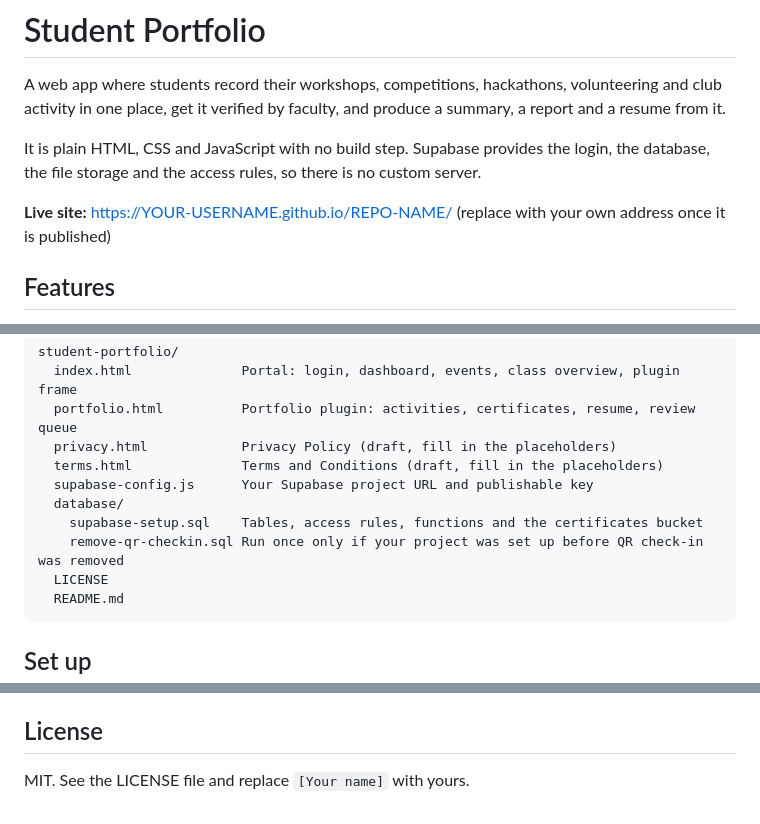
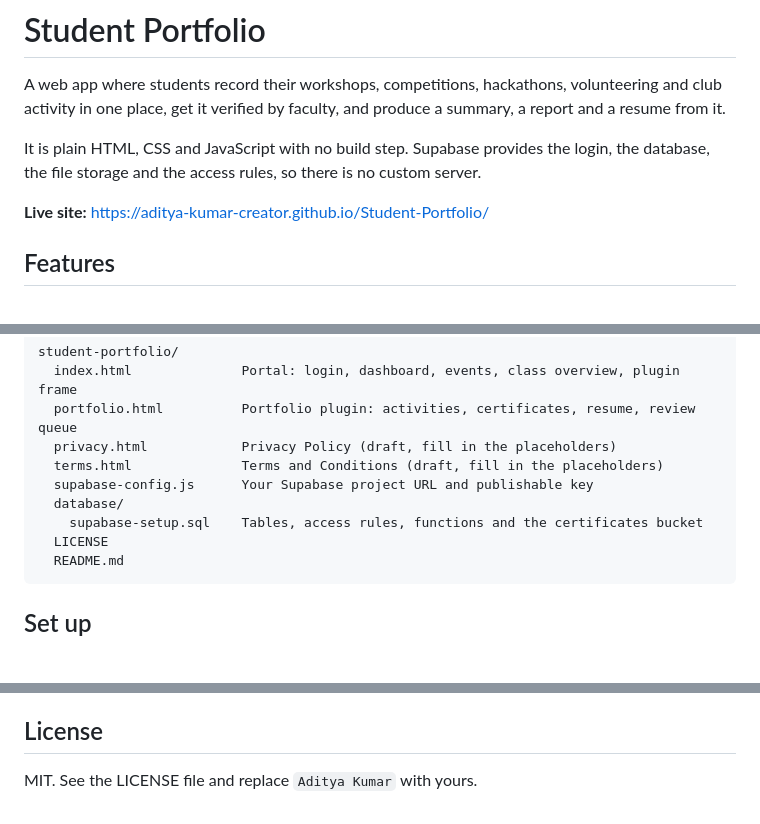
Before and after one commit to Aditya-Kumar-creator/Student-Portfolio, a Markdown page: README.md, 3 parts joined by grey strips. Rendered like a GitHub page; blank space fills up the shorter version.

Commit message:
Update live site URL and author name in README

````diff
--- a/README.md
+++ b/README.md
@@ -4,7 +4,7 @@ A web app where students record their workshops, competitions, hackathons, volun
 
 It is plain HTML, CSS and JavaScript with no build step. Supabase provides the login, the database, the file storage and the access rules, so there is no custom server.
 
-**Live site:** https://YOUR-USERNAME.github.io/REPO-NAME/ (replace with your own address once it is published)
+**Live site:** https://aditya-kumar-creator.github.io/Student-Portfolio/
 
 ## Features
 
@@ -34,7 +34,6 @@ student-portfolio/
   supabase-config.js      Your Supabase project URL and publishable key
   database/
     supabase-setup.sql    Tables, access rules, functions and the certificates bucket
-    remove-qr-checkin.sql Run once only if your project was set up before QR check-in was removed
   LICENSE
   README.md
 ```
@@ -106,4 +105,4 @@ To update the site later, edit or upload a file in the repository. GitHub Pages
 
 ## License
 
-MIT. See the LICENSE file and replace `[Your name]` with yours.
+MIT. See the LICENSE file and replace `Aditya Kumar` with yours.
````
